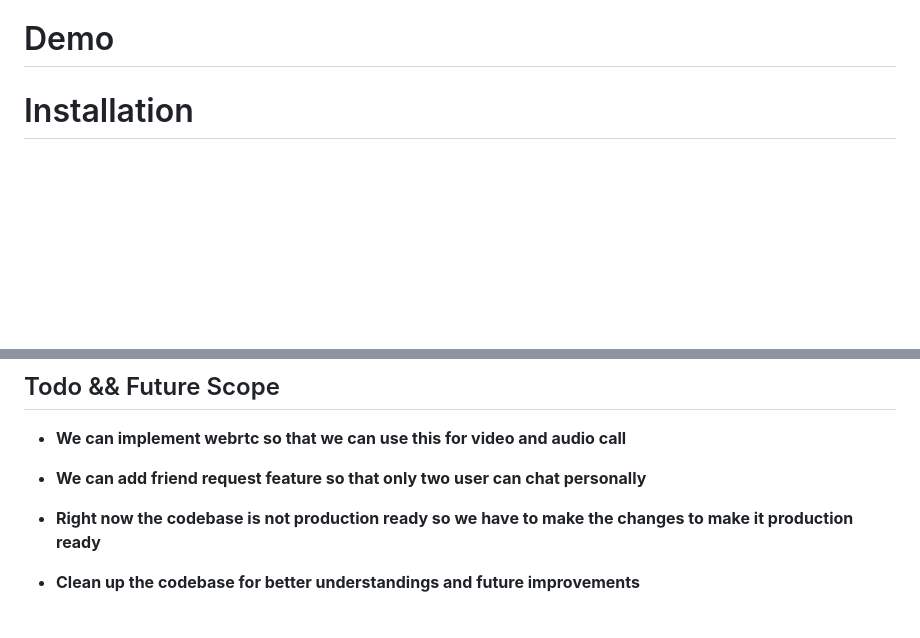
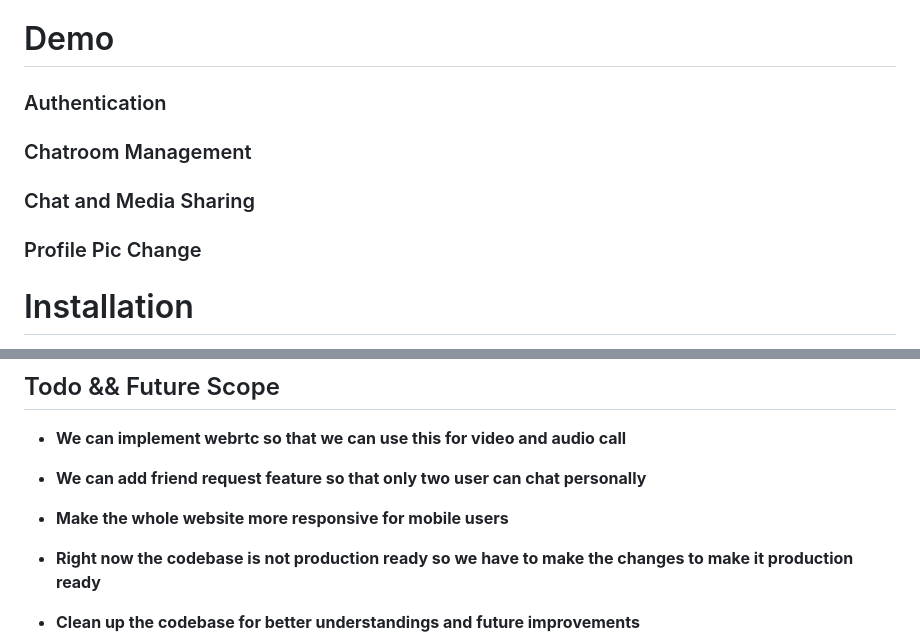
Before and after one commit to alpha-hexor/LinkUp, a Markdown page: readme.md, 2 parts joined by grey strips. GitHub-like rendering; blank space fills up the shorter version.

```diff
--- a/readme.md
+++ b/readme.md
@@ -15,6 +15,18 @@
 "LinkUp: Empowering seamless connections. A Flask-SocketIO chat application with chatroom creation, persistent chat history, voice messaging, file sharing, and profile picture features for a dynamic and engaging communication experience."
 
 # Demo
+
+### Authentication
+
+
+### Chatroom Management
+
+
+### Chat and Media Sharing
+
+
+
+### Profile Pic Change
 
 
 # Installation
@@ -100,6 +112,8 @@ python app.py
 
 - **We can add friend request feature so that only two user can chat personally**
 
+- **Make the whole website more responsive for mobile users**
+
 - **Right now the codebase is not production ready so we have to make the changes to make it production ready**
 
 - **Clean up the codebase for better understandings and future improvements**
```
